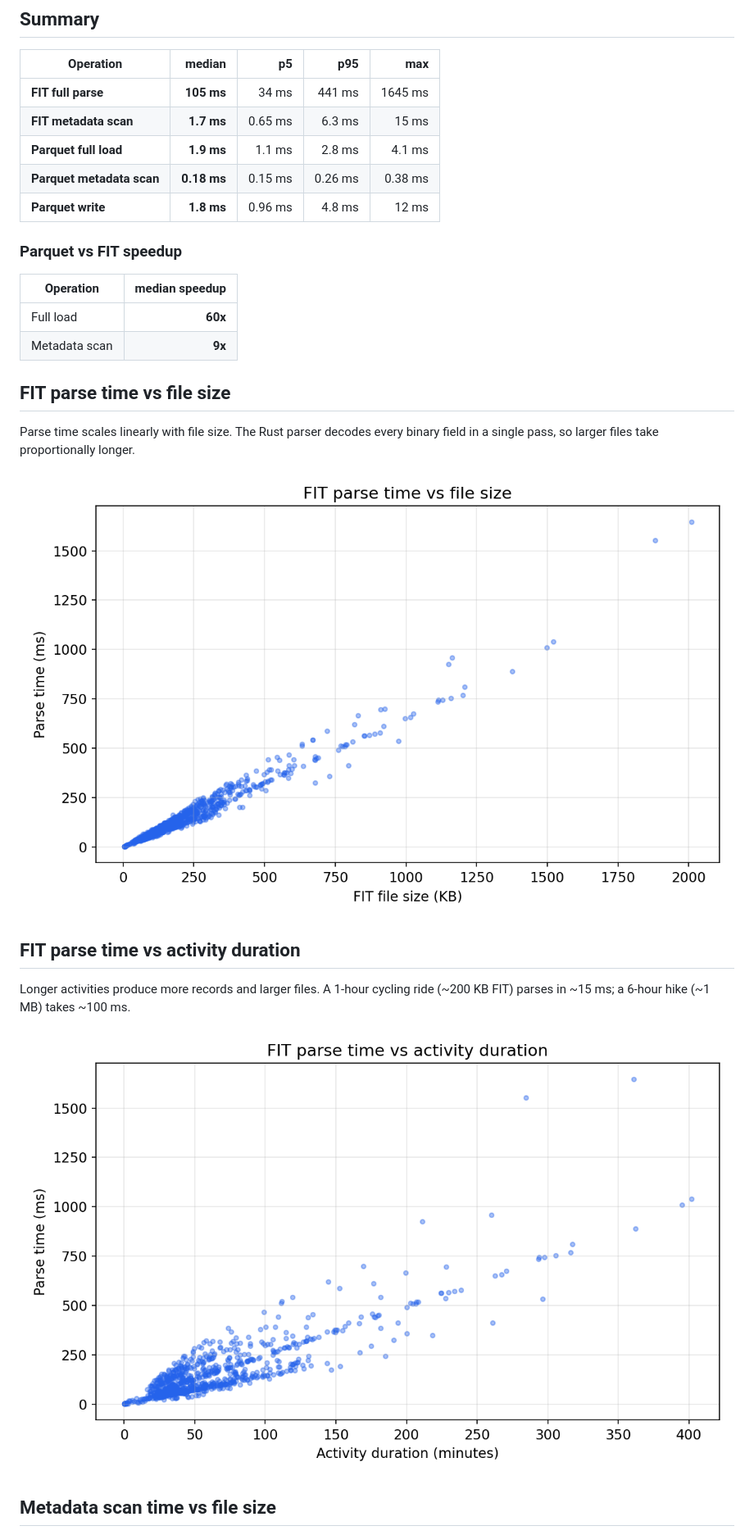
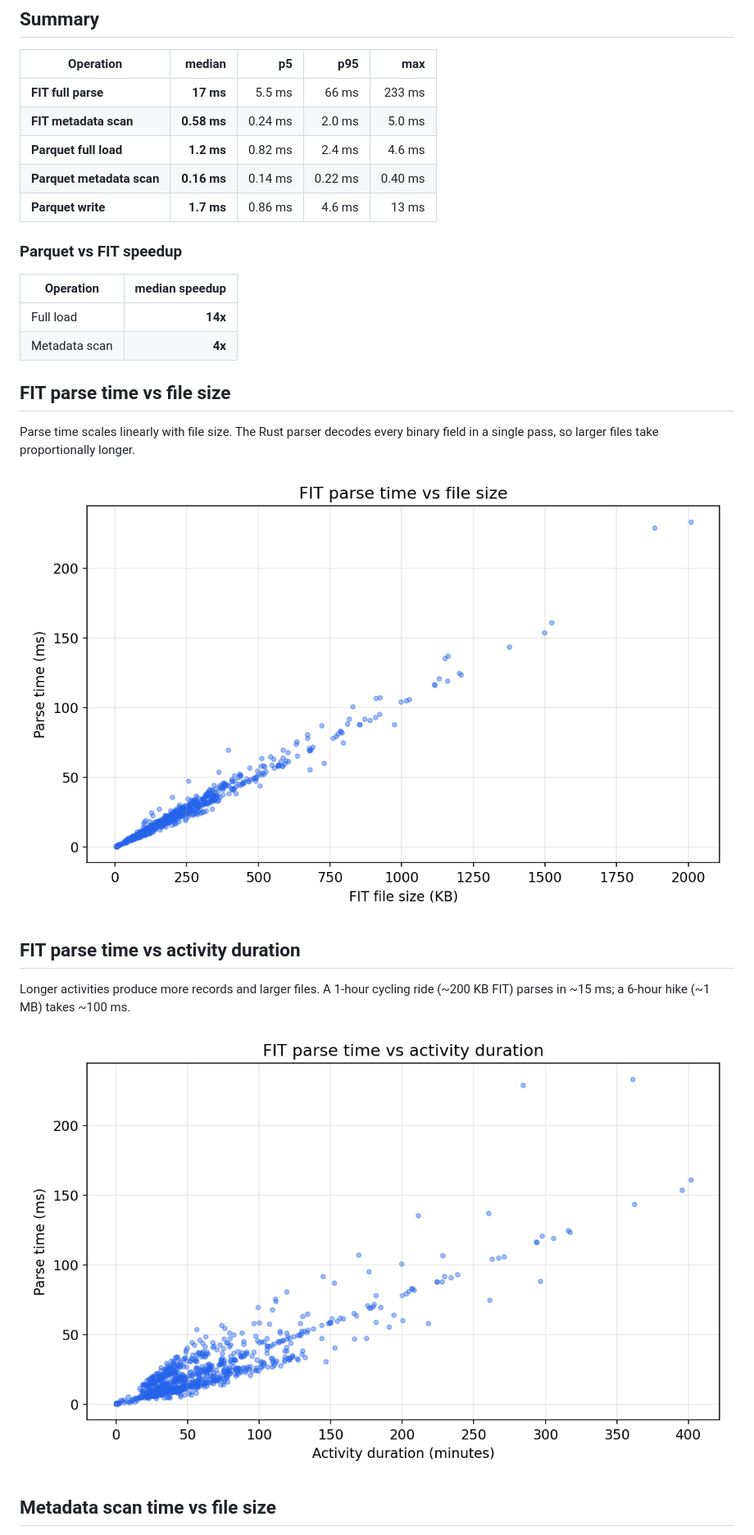
Before and after one commit to SweatStack/pyroparse, a Markdown page: BENCHMARK.md, the part around one of its changes. Shown at 82% size. Rendered like a GitHub page; pictures changed too: docs/bench_load_vs_duration.png, docs/bench_load_vs_size.png.

Commit message:
Fixing performance regression

```diff
--- a/BENCHMARK.md
+++ b/BENCHMARK.md
@@ -30,18 +30,18 @@ Each operation is measured once per file (no repeated iterations) across
 
 | Operation | median | p5 | p95 | max |
 |---|--:|--:|--:|--:|
-| **FIT full parse** | **105 ms** | 34 ms | 441 ms | 1645 ms |
-| **FIT metadata scan** | **1.7 ms** | 0.65 ms | 6.3 ms | 15 ms |
-| **Parquet full load** | **1.9 ms** | 1.1 ms | 2.8 ms | 4.1 ms |
-| **Parquet metadata scan** | **0.18 ms** | 0.15 ms | 0.26 ms | 0.38 ms |
-| **Parquet write** | **1.8 ms** | 0.96 ms | 4.8 ms | 12 ms |
+| **FIT full parse** | **17 ms** | 5.5 ms | 66 ms | 233 ms |
+| **FIT metadata scan** | **0.58 ms** | 0.24 ms | 2.0 ms | 5.0 ms |
+| **Parquet full load** | **1.2 ms** | 0.82 ms | 2.4 ms | 4.6 ms |
+| **Parquet metadata scan** | **0.16 ms** | 0.14 ms | 0.22 ms | 0.40 ms |
+| **Parquet write** | **1.7 ms** | 0.86 ms | 4.6 ms | 13 ms |
 
 ### Parquet vs FIT speedup
 
 | Operation | median speedup |
 |---|--:|
-| Full load | **60x** |
-| Metadata scan | **9x** |
+| Full load | **14x** |
+| Metadata scan | **4x** |
 
 ## FIT parse time vs file size
 
```
Also changed, not shown: other parts of BENCHMARK.md (+2 -2 lines), docs/bench_column_projection.png, docs/bench_meta_vs_size.png, 3 other files.
